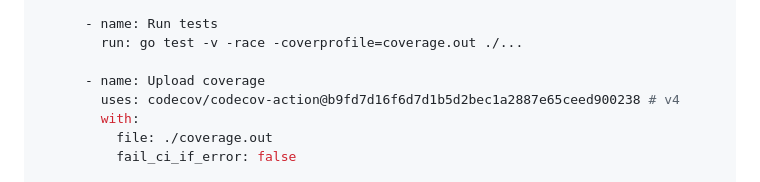
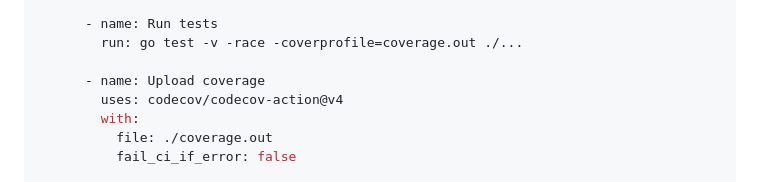
Before and after one commit to ssdajoker/Code-Factory, a Markdown page: GITHUB_ACTIONS_SETUP.md, the part around the change. Rendered like a GitHub page.

Commit message:
Revert codecov-action to version tag for consistency
Co-authored-by: ssdajoker <13389148+ssdajoker@users.noreply.github.com>

```diff
--- a/GITHUB_ACTIONS_SETUP.md
+++ b/GITHUB_ACTIONS_SETUP.md
@@ -59,7 +59,7 @@ jobs:
         run: go test -v -race -coverprofile=coverage.out ./...
 
       - name: Upload coverage
-        uses: codecov/codecov-action@b9fd7d16f6d7d1b5d2bec1a2887e65ceed900238 # v4
+        uses: codecov/codecov-action@v4
         with:
           file: ./coverage.out
           fail_ci_if_error: false
```
